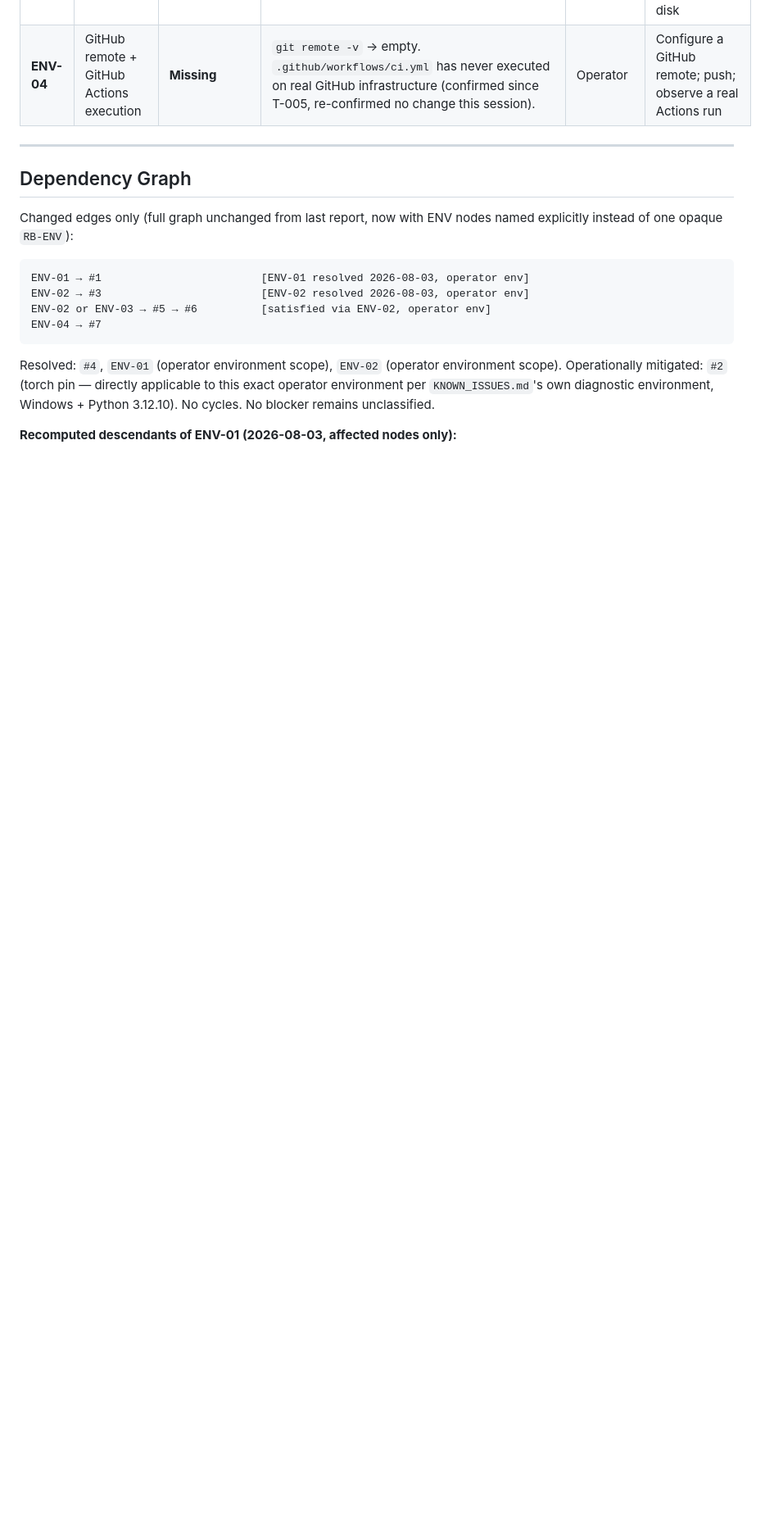
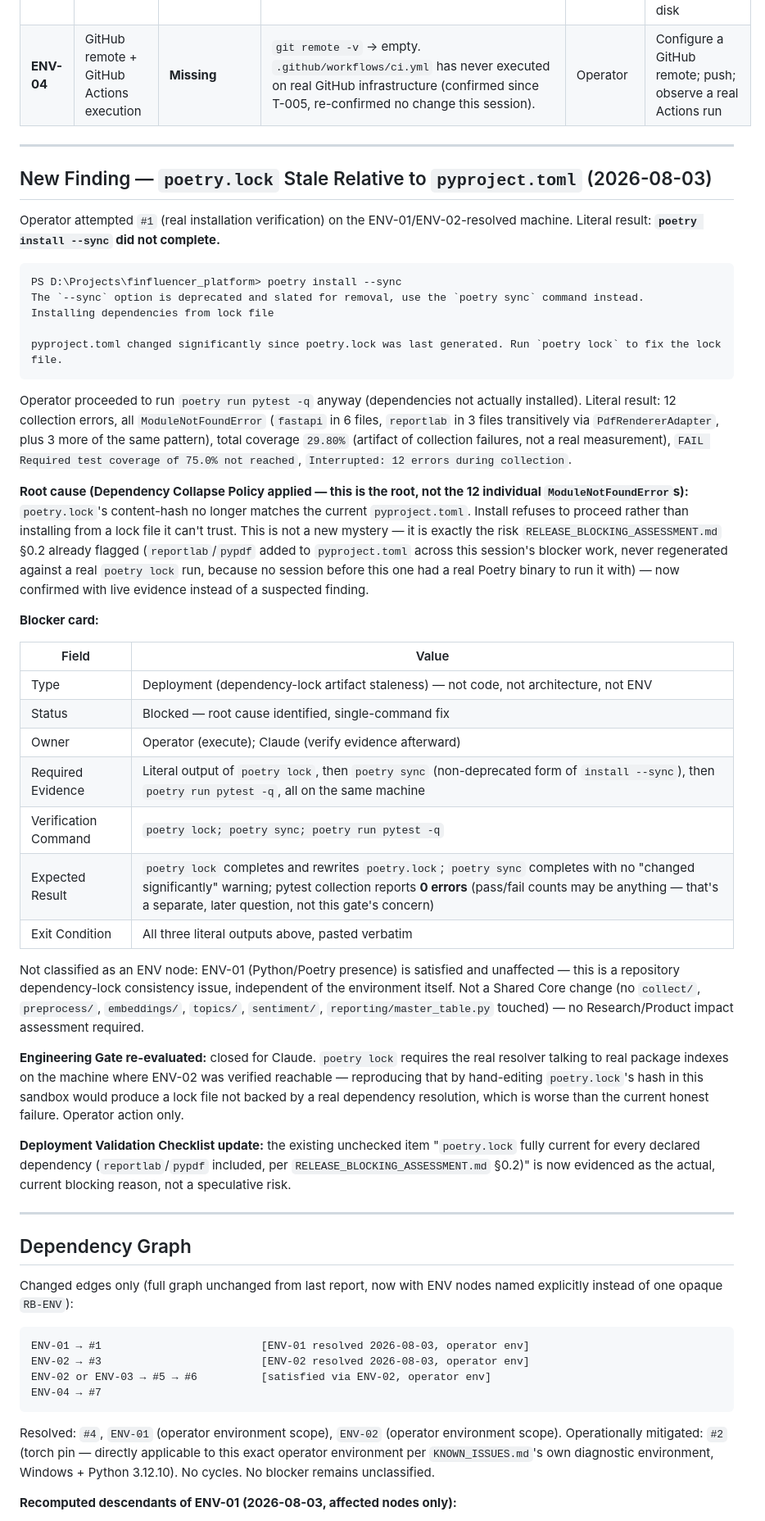
Before and after one commit to ahmettuncayerdem-cyber/finfluencer_platform, a Markdown page: docs/implementation/PROGRAM_DIRECTOR_REPORT.md, the part around one of its changes. Shown at 82% size. Drawn GitHub-style; blank space fills up the shorter version.

````diff
--- a/docs/implementation/PROGRAM_DIRECTOR_REPORT.md
+++ b/docs/implementation/PROGRAM_DIRECTOR_REPORT.md
@@ -16,6 +16,62 @@ real state changes.
 | **ENV-02** | External network availability (Google APIs, PyTorch CPU index, package mirrors) | **Resolved (operator environment)** | Operator-supplied, 2026-08-03, via `curl.exe` on the operator's own Windows machine: `https://www.googleapis.com/` → `404` (a real Google API-gateway response, not a proxy-intercepted page); `https://download.pytorch.org/whl/cpu/torch/` → `200`. **Scope caveat:** this Claude session's own sandboxed shell was re-checked the same session and still returns `curl: (56) Received HTTP code 403 from proxy after CONNECT` on both URLs — the sandbox itself remains network-restricted; ENV-02 is resolved for the operator's machine, which is the environment where any real network-dependent install or test must actually run. | Operator (evidence provided) | None outstanding for this node. Real execution of downstream work (#3, and #5's CPU-wheel path) must happen on the operator's machine, guided step-by-step, since the sandbox cannot execute it regardless of this node's status. |
 | **ENV-03** | Disk / compute / runtime resources | **Insufficient for the ML stack** | `df -h /` → `3.9G` free. `pip install torch==2.8.0` (default PyPI, CUDA-bundled) → 888MB wheel + `nvidia-cublas-cu12`/`nvidia-cudnn-cu12`/etc., each 100s of MB, exceeds available disk. | Operator | Either resolve ENV-02 (CPU-only wheel avoids the CUDA bundle) or provision ≥8GB free disk |
 | **ENV-04** | GitHub remote + GitHub Actions execution | **Missing** | `git remote -v` → empty. `.github/workflows/ci.yml` has never executed on real GitHub infrastructure (confirmed since T-005, re-confirmed no change this session). | Operator | Configure a GitHub remote; push; observe a real Actions run |
+
+---
+
+## New Finding — `poetry.lock` Stale Relative to `pyproject.toml` (2026-08-03)
+
+Operator attempted `#1` (real installation verification) on the ENV-01/ENV-02-resolved machine.
+Literal result: **`poetry install --sync` did not complete.**
+
+```
+PS D:\Projects\finfluencer_platform> poetry install --sync
+The `--sync` option is deprecated and slated for removal, use the `poetry sync` command instead.
+Installing dependencies from lock file
+
+pyproject.toml changed significantly since poetry.lock was last generated. Run `poetry lock` to fix the lock file.
+```
+
+Operator proceeded to run `poetry run pytest -q` anyway (dependencies not actually installed).
+Literal result: 12 collection errors, all `ModuleNotFoundError` (`fastapi` in 6 files, `reportlab`
+in 3 files transitively via `PdfRendererAdapter`, plus 3 more of the same pattern), total coverage
+`29.80%` (artifact of collection failures, not a real measurement), `FAIL Required test coverage
+of 75.0% not reached`, `Interrupted: 12 errors during collection`.
+
+**Root cause (Dependency Collapse Policy applied — this is the root, not the 12 individual
+`ModuleNotFoundError`s):** `poetry.lock`'s content-hash no longer matches the current
+`pyproject.toml`. Install refuses to proceed rather than installing from a lock file it can't
+trust. This is not a new mystery — it is exactly the risk `RELEASE_BLOCKING_ASSESSMENT.md` §0.2
+already flagged (`reportlab`/`pypdf` added to `pyproject.toml` across this session's blocker work,
+never regenerated against a real `poetry lock` run, because no session before this one had a real
+Poetry binary to run it with) — now confirmed with live evidence instead of a suspected finding.
+
+**Blocker card:**
+
+| Field | Value |
+|---|---|
+| Type | Deployment (dependency-lock artifact staleness) — not code, not architecture, not ENV |
+| Status | Blocked — root cause identified, single-command fix |
+| Owner | Operator (execute); Claude (verify evidence afterward) |
+| Required Evidence | Literal output of `poetry lock`, then `poetry sync` (non-deprecated form of `install --sync`), then `poetry run pytest -q`, all on the same machine |
+| Verification Command | `poetry lock; poetry sync; poetry run pytest -q` |
+| Expected Result | `poetry lock` completes and rewrites `poetry.lock`; `poetry sync` completes with no "changed significantly" warning; pytest collection reports **0 errors** (pass/fail counts may be anything — that's a separate, later question, not this gate's concern) |
+| Exit Condition | All three literal outputs above, pasted verbatim |
+
+Not classified as an ENV node: ENV-01 (Python/Poetry presence) is satisfied and unaffected — this
+is a repository dependency-lock consistency issue, independent of the environment itself. Not a
+Shared Core change (no `collect/`, `preprocess/`, `embeddings/`, `topics/`, `sentiment/`,
+`reporting/master_table.py` touched) — no Research/Product impact assessment required.
+
+**Engineering Gate re-evaluated:** closed for Claude. `poetry lock` requires the real resolver
+talking to real package indexes on the machine where ENV-02 was verified reachable — reproducing
+that by hand-editing `poetry.lock`'s hash in this sandbox would produce a lock file not backed by
+a real dependency resolution, which is worse than the current honest failure. Operator action only.
+
+**Deployment Validation Checklist update:** the existing unchecked item "`poetry.lock` fully
+current for every declared dependency (`reportlab`/`pypdf` included, per
+`RELEASE_BLOCKING_ASSESSMENT.md` §0.2)" is now evidenced as the actual, current blocking reason,
+not a speculative risk.
 
 ---
 
````
Also changed, not shown: other parts of docs/implementation/PROGRAM_DIRECTOR_REPORT.md (+25 -8 lines).
